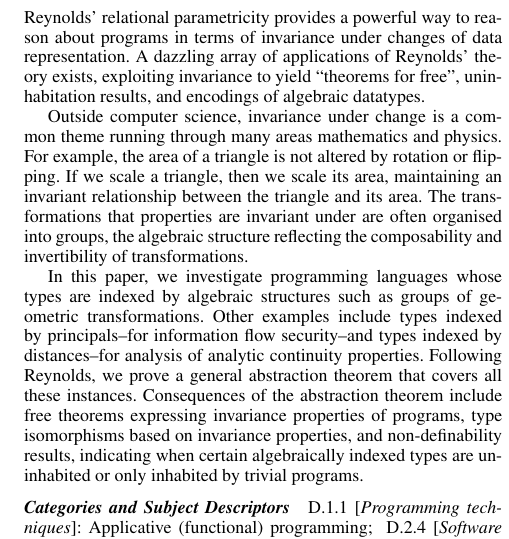
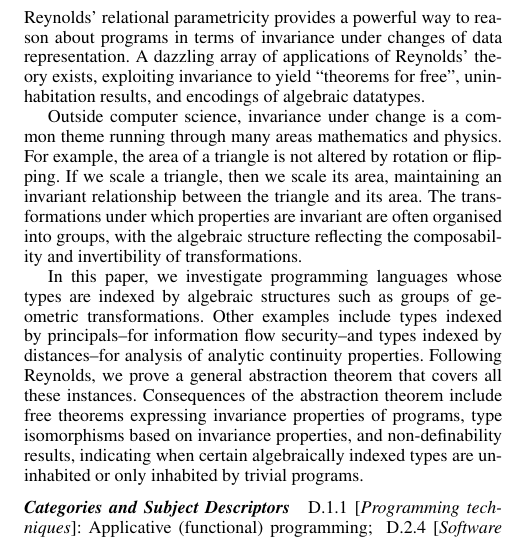
Before and after one commit to bobatkey/algebraically-indexed-types, a LaTeX paper (paper/paper.tex): part of one column of page 1 of 16, cut so that both start at the same text. Compiled offline with pdfLaTeX; a missing font is replaced by an installed copy or a similar font.

Commit message:
Little updates to the abstract

```diff
--- a/paper/paper.tex
+++ b/paper/paper.tex
@@ -159,9 +159,9 @@
   area of a triangle is not altered by rotation or flipping. If we
   scale a triangle, then we scale its area, maintaining an invariant
   relationship between the triangle and its area. The transformations
-  that properties are invariant under are often organised into groups,
-  the algebraic structure reflecting the composability and
-  invertibility of transformations.
+  under which properties are invariant are often organised into
+  groups, with the algebraic structure reflecting the composability
+  and invertibility of transformations.
 
   In this paper, we investigate programming languages whose types are
   indexed by algebraic structures such as groups of geometric
```
